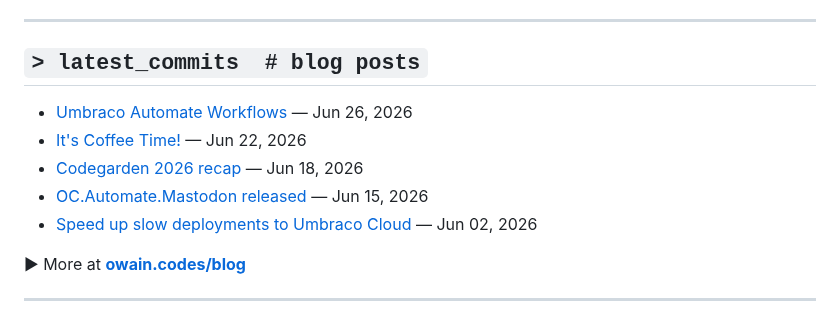
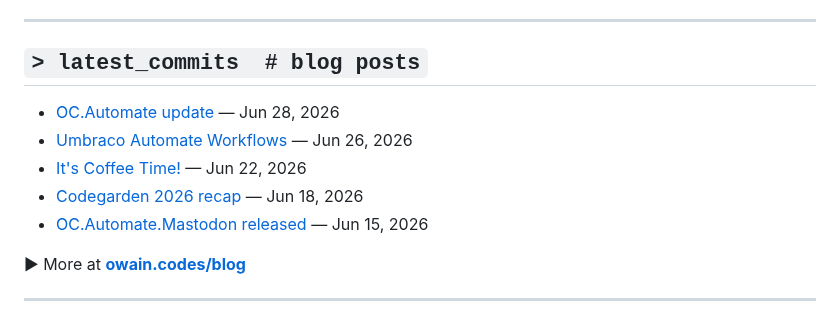
Before and after one commit to OwainWilliams/OwainWilliams, a Markdown page: README.md, the part around the change. Rendered like a GitHub page.

Commit message:
chore: update latest blog posts

```diff
--- a/README.md
+++ b/README.md
@@ -85,11 +85,11 @@ $ ps aux | grep owain
 ## `> latest_commits  # blog posts`
 
 <!-- BLOG-POST-LIST:START -->
+- [OC.Automate update](https://owain.codes/blog/2026/june/ocautomatelinkedin-now-available/) — Jun 28, 2026
 - [Umbraco Automate Workflows](https://owain.codes/blog/2026/june/umbraco-automate-workflows/) — Jun 26, 2026
 - [It's Coffee Time!](https://owain.codes/blog/2026/june/its-coffee-time/) — Jun 22, 2026
 - [Codegarden 2026 recap](https://owain.codes/blog/2026/june/codegarden-2026/) — Jun 18, 2026
 - [OC.Automate.Mastodon released](https://owain.codes/blog/2026/june/ocautomatemastodon-released/) — Jun 15, 2026
-- [Speed up slow deployments to Umbraco Cloud](https://owain.codes/blog/2026/june/speed-up-slow-deployments-to-umbraco-cloud/) — Jun 02, 2026
 <!-- BLOG-POST-LIST:END -->
 
 ▶ More at **[owain.codes/blog](https://owain.codes)**
```
